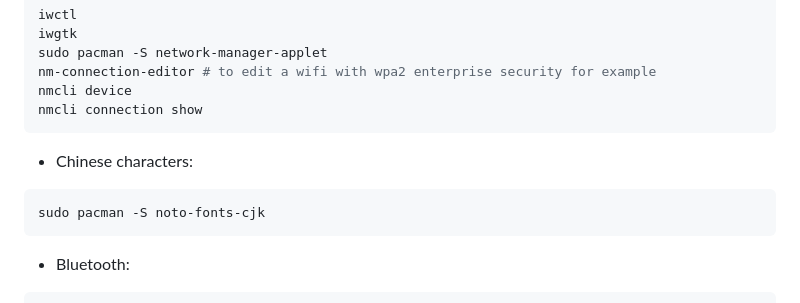
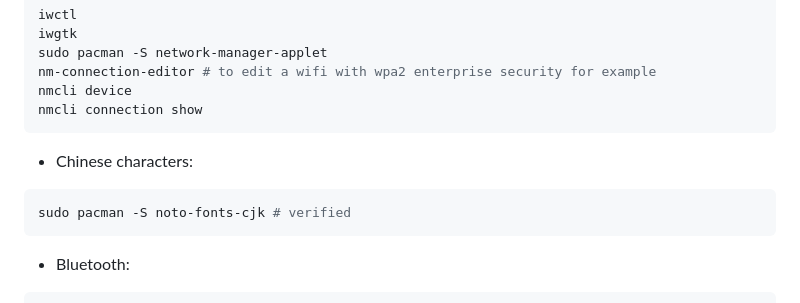
Before and after one commit to yanglited/.dotfiles, a Markdown page: README.md, the part around the change. Drawn GitHub-style.

Commit message:
verified installation of chinese characters

````diff
--- a/README.md
+++ b/README.md
@@ -96,7 +96,7 @@ nmcli connection show
 ```
 - Chinese characters:
 ```bash
-sudo pacman -S noto-fonts-cjk
+sudo pacman -S noto-fonts-cjk # verified
 ```
 - Bluetooth:
 ```bash
````
